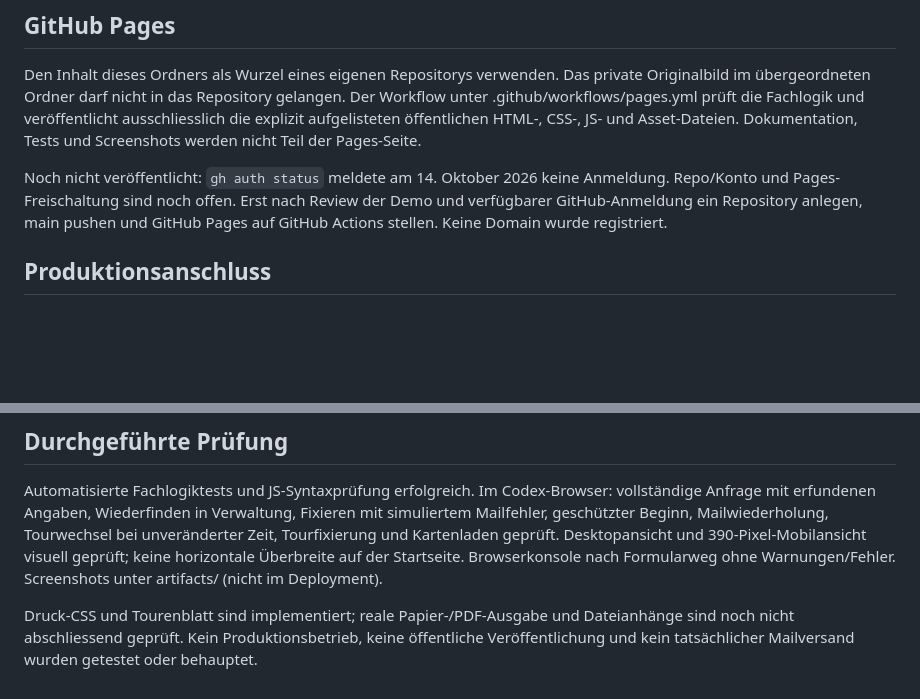
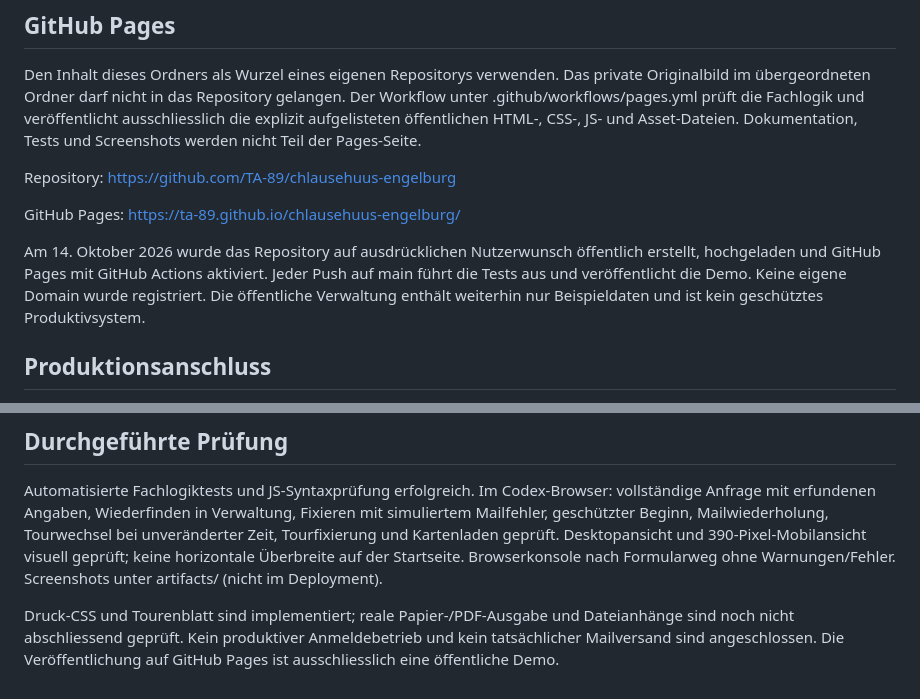
Before and after one commit to TA-89/chlausehuus-engelburg, a Markdown page: README.md, 2 parts joined by grey strips. Rendered like a GitHub page; blank space fills up the shorter version.

Commit message:
Document public demo repository and Pages address

```diff
--- a/README.md
+++ b/README.md
@@ -43,7 +43,11 @@ Die Unterlagenbearbeitung in der Demo ist direkt nach dem Absenden möglich; ein
 
 Den Inhalt dieses Ordners als Wurzel eines eigenen Repositorys verwenden. Das private Originalbild im übergeordneten Ordner darf nicht in das Repository gelangen. Der Workflow unter .github/workflows/pages.yml prüft die Fachlogik und veröffentlicht ausschliesslich die explizit aufgelisteten öffentlichen HTML-, CSS-, JS- und Asset-Dateien. Dokumentation, Tests und Screenshots werden nicht Teil der Pages-Seite.
 
-Noch nicht veröffentlicht: `gh auth status` meldete am 14. Oktober 2026 keine Anmeldung. Repo/Konto und Pages-Freischaltung sind noch offen. Erst nach Review der Demo und verfügbarer GitHub-Anmeldung ein Repository anlegen, main pushen und GitHub Pages auf GitHub Actions stellen. Keine Domain wurde registriert.
+Repository: https://github.com/TA-89/chlausehuus-engelburg
+
+GitHub Pages: https://ta-89.github.io/chlausehuus-engelburg/
+
+Am 14. Oktober 2026 wurde das Repository auf ausdrücklichen Nutzerwunsch öffentlich erstellt, hochgeladen und GitHub Pages mit GitHub Actions aktiviert. Jeder Push auf main führt die Tests aus und veröffentlicht die Demo. Keine eigene Domain wurde registriert. Die öffentliche Verwaltung enthält weiterhin nur Beispieldaten und ist kein geschütztes Produktivsystem.
 
 ## Produktionsanschluss
 
@@ -82,4 +86,4 @@ Schrift: DM Sans via Google Fonts mit System-Fallback. Karte: Leaflet 1.9.4 via
 
 Automatisierte Fachlogiktests und JS-Syntaxprüfung erfolgreich. Im Codex-Browser: vollständige Anfrage mit erfundenen Angaben, Wiederfinden in Verwaltung, Fixieren mit simuliertem Mailfehler, geschützter Beginn, Mailwiederholung, Tourwechsel bei unveränderter Zeit, Tourfixierung und Kartenladen geprüft. Desktopansicht und 390-Pixel-Mobilansicht visuell geprüft; keine horizontale Überbreite auf der Startseite. Browserkonsole nach Formularweg ohne Warnungen/Fehler. Screenshots unter artifacts/ (nicht im Deployment).
 
-Druck-CSS und Tourenblatt sind implementiert; reale Papier-/PDF-Ausgabe und Dateianhänge sind noch nicht abschliessend geprüft. Kein Produktionsbetrieb, keine öffentliche Veröffentlichung und kein tatsächlicher Mailversand wurden getestet oder behauptet.
+Druck-CSS und Tourenblatt sind implementiert; reale Papier-/PDF-Ausgabe und Dateianhänge sind noch nicht abschliessend geprüft. Kein produktiver Anmeldebetrieb und kein tatsächlicher Mailversand sind angeschlossen. Die Veröffentlichung auf GitHub Pages ist ausschliesslich eine öffentliche Demo.
```
